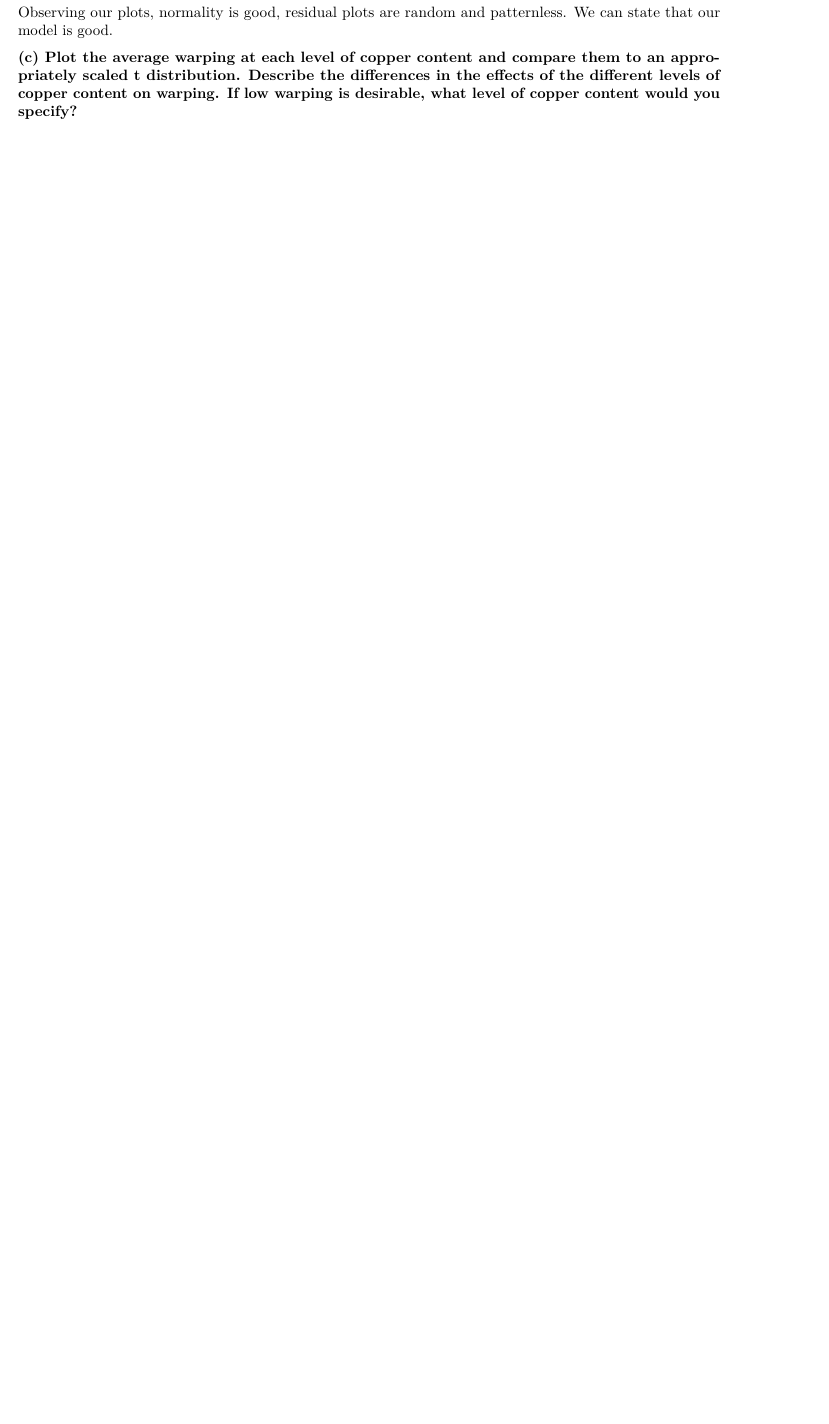
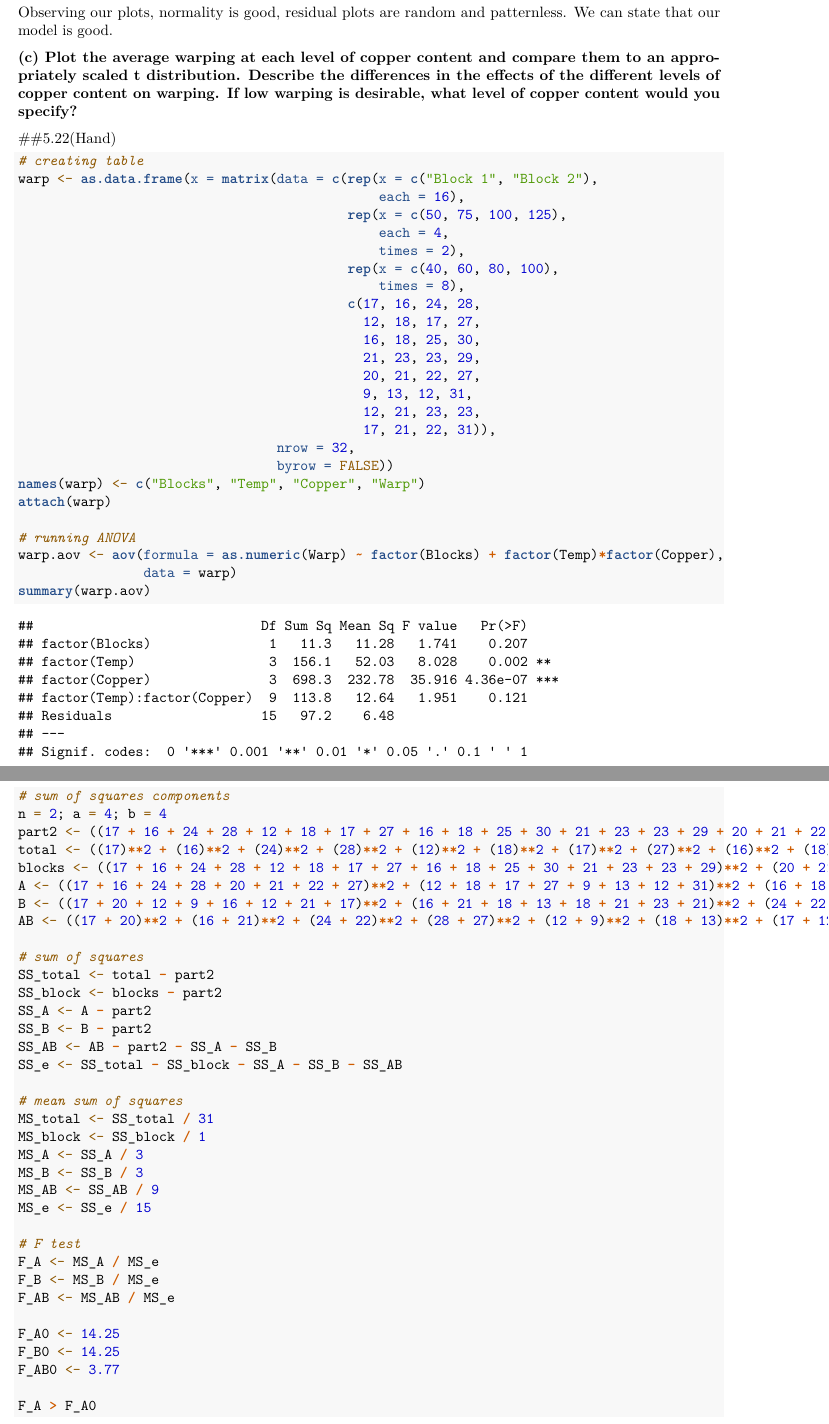
Before and after one commit to emmjia/HCH5-JLEM-Math-447, an R Markdown document (HCH5-RMarkdown.Rmd): part of page 9 of 9 before the commit and two parts of pages 9 and 10 of 10 after it, the two joined at a grey line, cut so that both start at the same text, the shorter picture padded with empty space. Rendered offline with R 4.5, knitr and Pandoc, then LaTeX, with nearby package versions; some code elsewhere in the file could not run offline; common packages that the code uses without loading them are loaded.

Commit message:
5.22 Update
Problem 5.22:
- code imported from text file
- 'dplyr' sections removed
- added conclusion (to be changed)

````diff
--- a/HCH5-RMarkdown.Rmd
+++ b/HCH5-RMarkdown.Rmd
@@ -164,3 +164,68 @@
 different levels of copper content on warping. If low
 warping is desirable, what level of copper content
 would you specify?}
+
+##5.22(Hand)
+
+```{r}
+# creating table
+warp <- as.data.frame(x = matrix(data = c(rep(x = c("Block 1", "Block 2"),
+                                              each = 16),
+                                          rep(x = c(50, 75, 100, 125),
+                                              each = 4,
+                                              times = 2),
+                                          rep(x = c(40, 60, 80, 100),
+                                              times = 8),
+                                          c(17, 16, 24, 28,
+                                            12, 18, 17, 27,
+                                            16, 18, 25, 30,
+                                            21, 23, 23, 29,
+                                            20, 21, 22, 27,
+                                            9, 13, 12, 31,
+                                            12, 21, 23, 23,
+                                            17, 21, 22, 31)),
+                                 nrow = 32,
+                                 byrow = FALSE))
+names(warp) <- c("Blocks", "Temp", "Copper", "Warp")
+attach(warp)
+
+# running ANOVA
+warp.aov <- aov(formula = as.numeric(Warp) ~ factor(Blocks) + factor(Temp)*factor(Copper),
+                data = warp)
+summary(warp.aov)
+
+# sum of squares components
+n = 2; a = 4; b = 4
+part2 <- ((17 + 16 + 24 + 28 + 12 + 18 + 17 + 27 + 16 + 18 + 25 + 30 + 21 + 23 + 23 + 29 + 20 + 21 + 22 + 27 + 9 + 13 + 12 + 31 + 12 + 21 + 23 + 23 + 17 + 21 + 22 + 31)**2) / (32)
+total <- ((17)**2 + (16)**2 + (24)**2 + (28)**2 + (12)**2 + (18)**2 + (17)**2 + (27)**2 + (16)**2 + (18)**2 + (25)**2 + (30)**2 + (21)**2 + (23)**2 + (23)**2 + (29)**2 + (20)**2 + (21)**2 + (22)**2 + (27)**2 + (9)**2 + (13)**2 + (12)**2 + (31)**2 + (12)**2 + (21)**2 + (23)**2 + (23)**2 + (17)**2 + (21)**2 + (22)**2 + (31)**2)
+blocks <- ((17 + 16 + 24 + 28 + 12 + 18 + 17 + 27 + 16 + 18 + 25 + 30 + 21 + 23 + 23 + 29)**2 + (20 + 21 + 22 + 27 + 9 + 13 + 12 + 31 + 12 + 21 + 23 + 23 + 17 + 21 + 22 + 31)**2) / (16)
+A <- ((17 + 16 + 24 + 28 + 20 + 21 + 22 + 27)**2 + (12 + 18 + 17 + 27 + 9 + 13 + 12 + 31)**2 + (16 + 18 + 25 + 30 + 12 + 21 + 23 + 23)**2 + (21 + 23 + 23 + 29 + 17 + 21 + 22 + 31)**2) / (8)
+B <- ((17 + 20 + 12 + 9 + 16 + 12 + 21 + 17)**2 + (16 + 21 + 18 + 13 + 18 + 21 + 23 + 21)**2 + (24 + 22 + 17 + 12 + 25 + 23 + 23 + 22)**2 + (28 + 27 + 27 + 31 + 30 + 23 + 29 + 31)**2) / (8)
+AB <- ((17 + 20)**2 + (16 + 21)**2 + (24 + 22)**2 + (28 + 27)**2 + (12 + 9)**2 + (18 + 13)**2 + (17 + 12)**2 + (27 + 31)**2 + (16 + 12)**2 + (18 + 21)**2 + (25 + 23)**2 + (30 + 23)**2 + (21 + 17)**2 + (23 + 21)**2 + (23 + 22)**2 + (29 + 31)**2) / (2)
+
+# sum of squares
+SS_total <- total - part2
+SS_block <- blocks - part2
+SS_A <- A - part2
+SS_B <- B - part2
+SS_AB <- AB - part2 - SS_A - SS_B
+SS_e <- SS_total - SS_block - SS_A - SS_B - SS_AB
+
+# mean sum of squares
+MS_total <- SS_total / 31
+MS_block <- SS_block / 1
+MS_A <- SS_A / 3
+MS_B <- SS_B / 3
+MS_AB <- SS_AB / 9
+MS_e <- SS_e / 15
+
+# F test
+F_A <- MS_A / MS_e
+F_B <- MS_B / MS_e
+F_AB <- MS_AB / MS_e
+
+F_A0 <- 14.25
+F_B0 <- 14.25
+F_AB0 <- 3.77
+
+F_A > F_A0
````
Also changed, not shown: HCH5-RMarkdown.Rmd (5 more changed lines).
